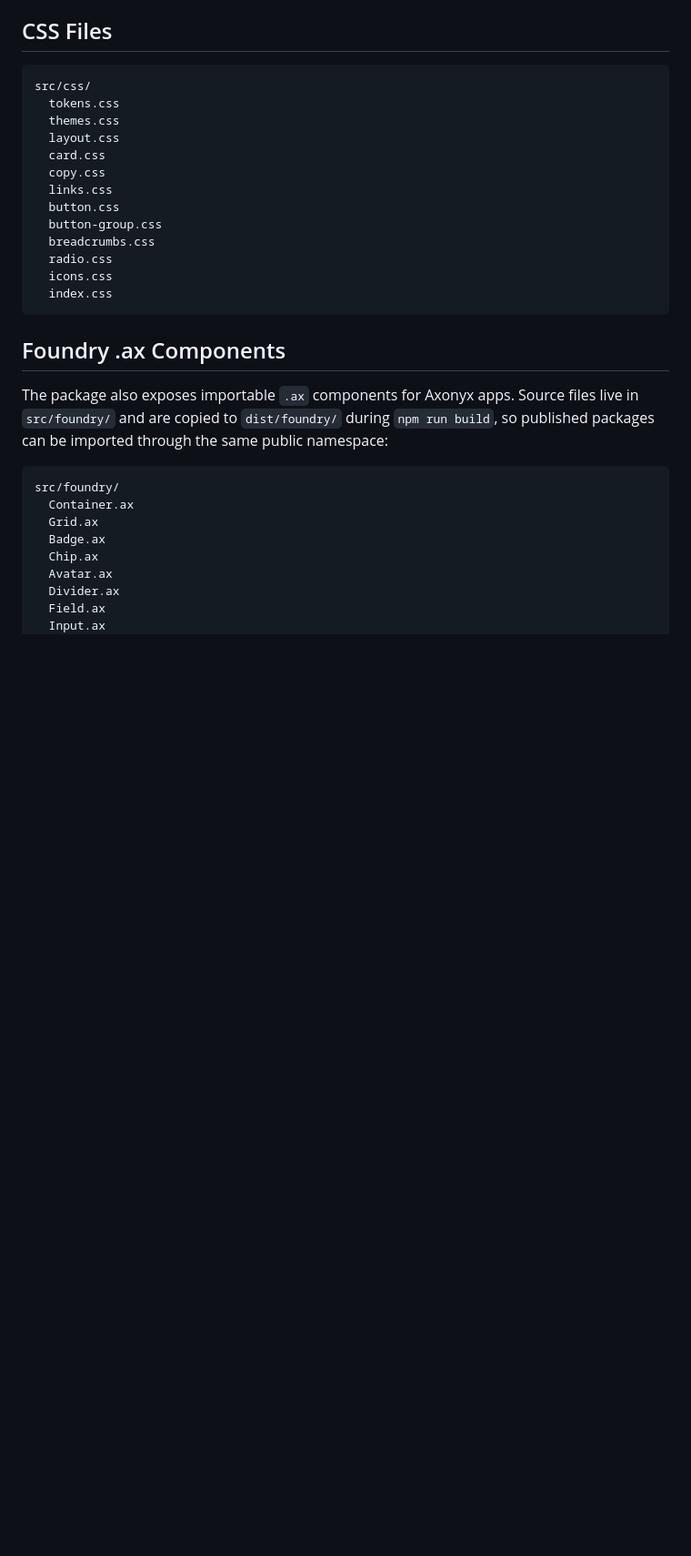
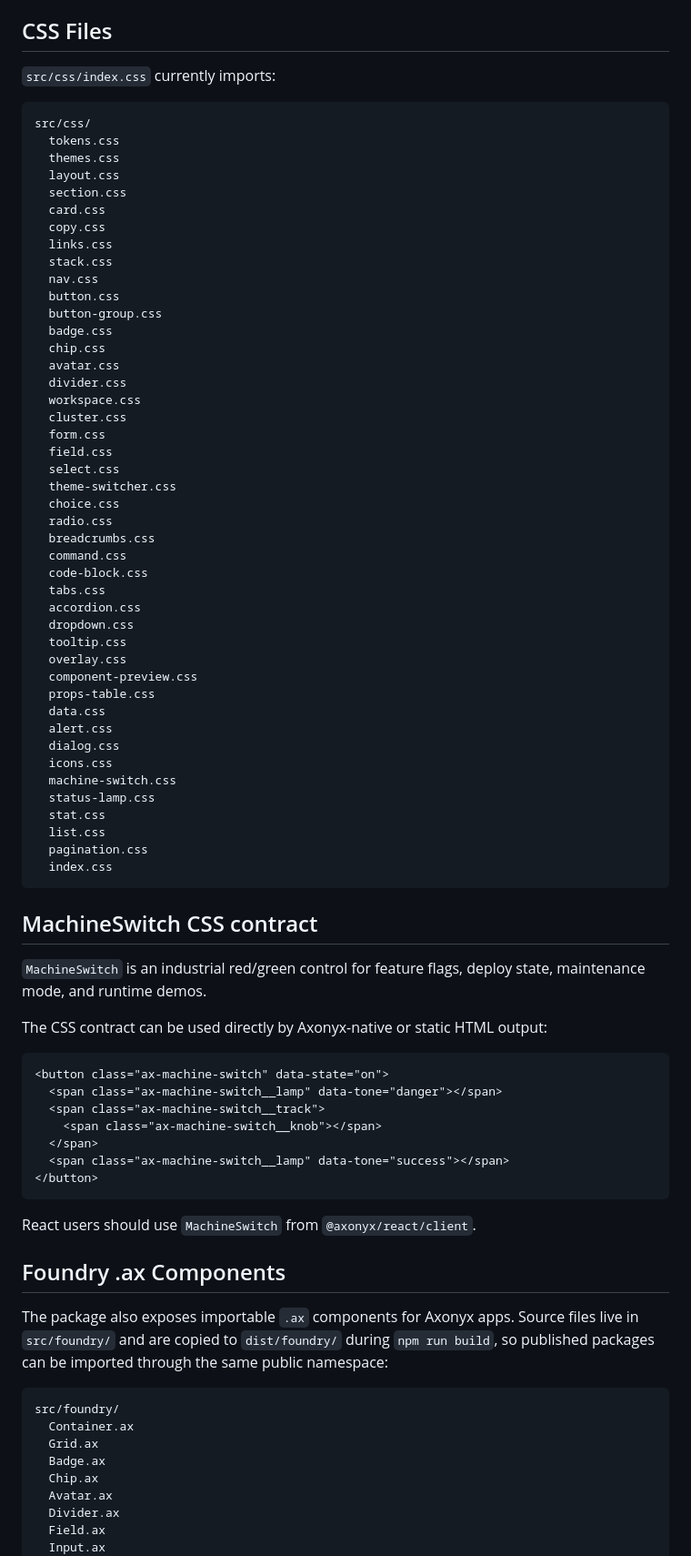
Before and after one commit to vladanPro/axonyx-ui, a Markdown page: README.md, the part around one of its changes. Shown at 91% size. Rendered like a GitHub page; blank space fills up the shorter version.

````diff
--- a/README.md
+++ b/README.md
@@ -90,21 +112,72 @@ The first stable Foundry contract for `.ax` primitives is:
 
 ## CSS Files
 
+`src/css/index.css` currently imports:
+
 ```text
 src/css/
   tokens.css
   themes.css
   layout.css
+  section.css
   card.css
   copy.css
   links.css
+  stack.css
+  nav.css
   button.css
   button-group.css
+  badge.css
+  chip.css
+  avatar.css
+  divider.css
+  workspace.css
+  cluster.css
+  form.css
+  field.css
+  select.css
+  theme-switcher.css
+  choice.css
+  radio.css
   breadcrumbs.css
-  radio.css
+  command.css
+  code-block.css
+  tabs.css
+  accordion.css
+  dropdown.css
+  tooltip.css
+  overlay.css
+  component-preview.css
+  props-table.css
+  data.css
+  alert.css
+  dialog.css
   icons.css
+  machine-switch.css
+  status-lamp.css
+  stat.css
+  list.css
+  pagination.css
   index.css
 ```
+
+## MachineSwitch CSS contract
+
+`MachineSwitch` is an industrial red/green control for feature flags, deploy state, maintenance mode, and runtime demos.
+
+The CSS contract can be used directly by Axonyx-native or static HTML output:
+
+```html
+<button class="ax-machine-switch" data-state="on">
+  <span class="ax-machine-switch__lamp" data-tone="danger"></span>
+  <span class="ax-machine-switch__track">
+    <span class="ax-machine-switch__knob"></span>
+  </span>
+  <span class="ax-machine-switch__lamp" data-tone="success"></span>
+</button>
+```
+
+React users should use `MachineSwitch` from `@axonyx/react/client`.
 
 ## Foundry .ax Components
 
````
Also changed, not shown: other parts of README.md (+54 -27 lines).
